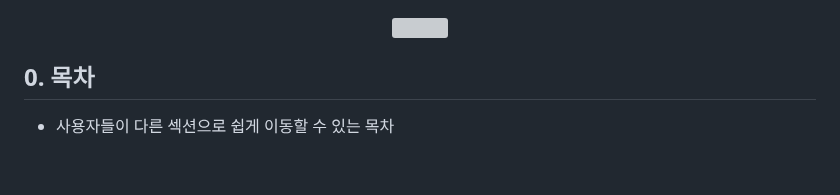
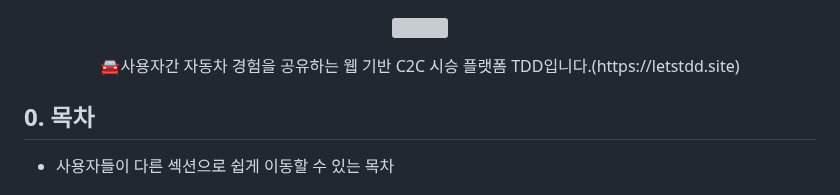
Before and after one commit to softeerbootcamp/Team1-TDD, a Markdown page: README.md, the part around one of its changes. GitHub-like rendering; blank space fills up the shorter version; grey boxes are pictures that could not be loaded.

```diff
--- a/README.md
+++ b/README.md
@@ -1,6 +1,8 @@
 <p align=center>
 <a href="https://letstdd.site"><img src="https://capsule-render.vercel.app/api?type=waving&&color=timeGradient&height=300&section=header&text=Try,%20Drive,%20Delightly!&fontSize=90" /></a>
 </p>
+
+<p align=center>🚘사용자간 자동차 경험을 공유하는 웹 기반 C2C 시승 플랫폼 TDD입니다.(https://letstdd.site)</p>
 
 ## 0. 목차
 
```
Also changed, not shown: other parts of README.md (+12 -0 lines).
